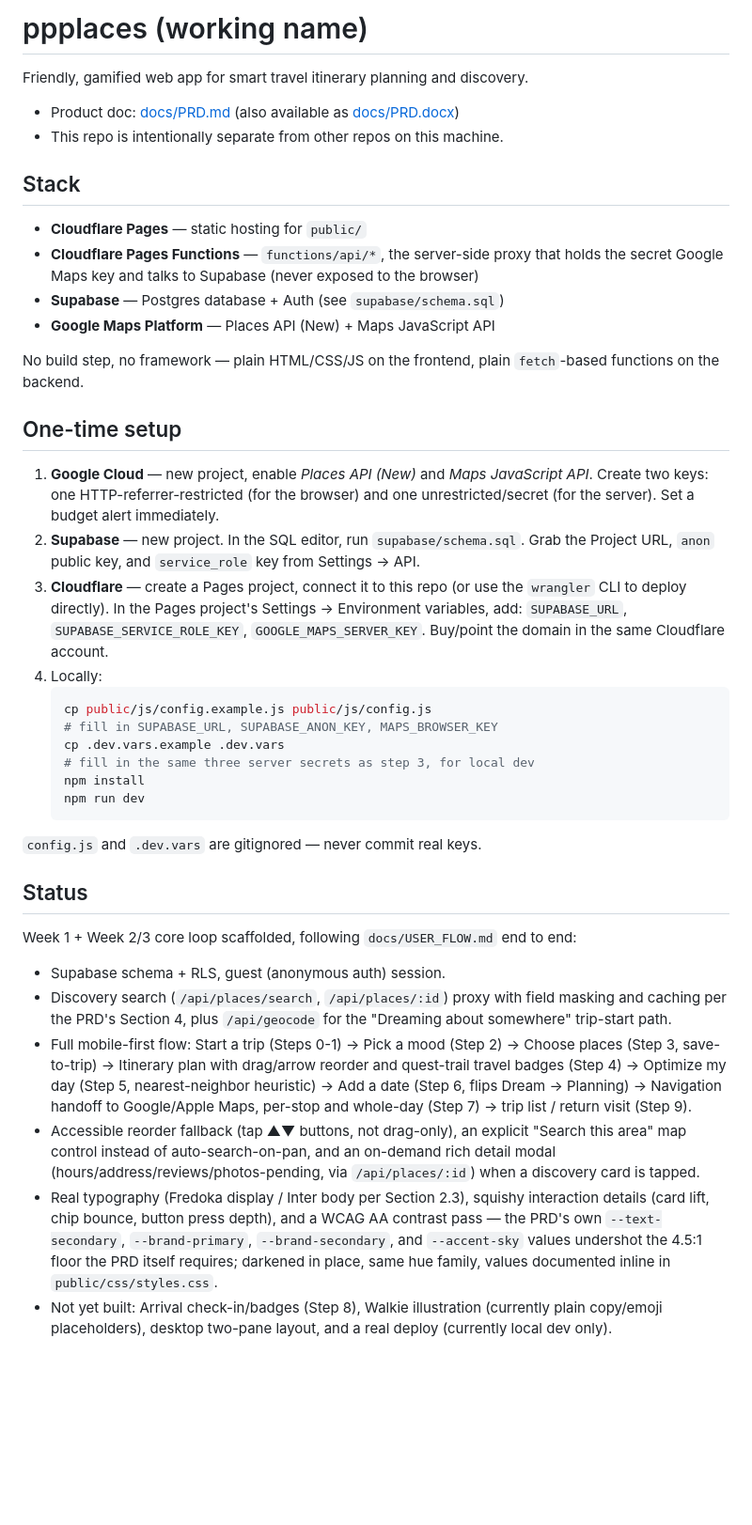
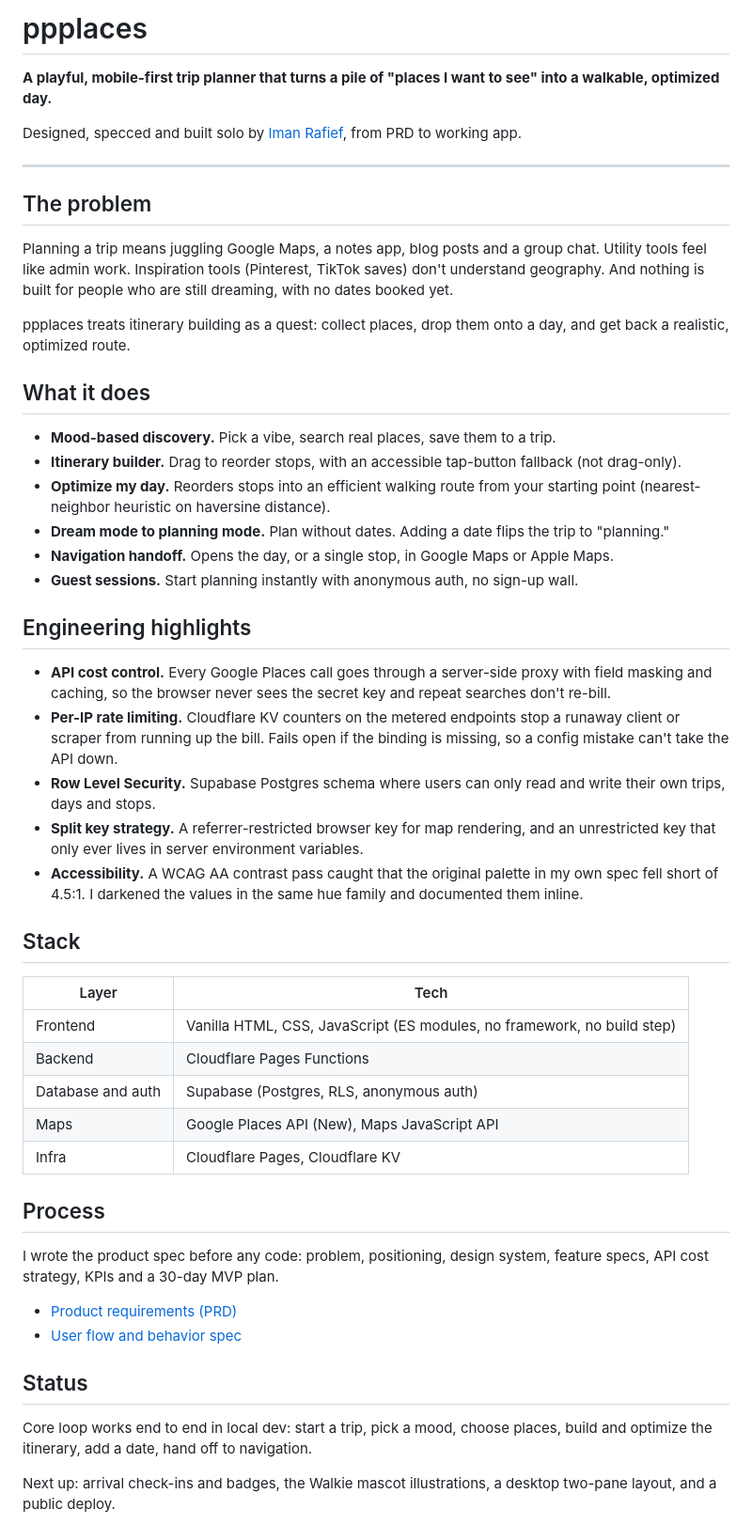
Before and after one commit to hhhelpstudio/ppplaces, a Markdown page: README.md, the part around one of its changes. Shown at 94% size. GitHub-like rendering; blank space fills up the shorter version.

Commit message:
Rewrite README for portfolio: problem, features, engineering highlights, process
Co-Authored-By: Claude Opus 5.5 <noreply@anthropic.com>
Claude-Session: https://claude.ai/code/session_01TApSb3Ztu3DTousvHPPayW

````diff
--- a/README.md
+++ b/README.md
@@ -1,69 +1,57 @@
-# ppplaces (working name)
+# ppplaces
 
-Friendly, gamified web app for smart travel itinerary planning and discovery.
+**A playful, mobile-first trip planner that turns a pile of "places I want to see" into a walkable, optimized day.**
 
-- Product doc: [docs/PRD.md](docs/PRD.md) (also available as [docs/PRD.docx](docs/PRD.docx))
-- This repo is intentionally separate from other repos on this machine.
+Designed, specced and built solo by [Iman Rafief](https://hhhelpstudio.com), from PRD to working app.
+
+<!-- Add a screenshot or short GIF of the core flow here: docs/screenshot.png -->
+<!-- Live demo: add the Cloudflare Pages URL once deployed -->
+
+---
+
+## The problem
+
+Planning a trip means juggling Google Maps, a notes app, blog posts and a group chat. Utility tools feel like admin work. Inspiration tools (Pinterest, TikTok saves) don't understand geography. And nothing is built for people who are still dreaming, with no dates booked yet.
+
+ppplaces treats itinerary building as a quest: collect places, drop them onto a day, and get back a realistic, optimized route.
+
+## What it does
+
+- **Mood-based discovery.** Pick a vibe, search real places, save them to a trip.
+- **Itinerary builder.** Drag to reorder stops, with an accessible tap-button fallback (not drag-only).
+- **Optimize my day.** Reorders stops into an efficient walking route from your starting point (nearest-neighbor heuristic on haversine distance).
+- **Dream mode to planning mode.** Plan without dates. Adding a date flips the trip to "planning."
+- **Navigation handoff.** Opens the day, or a single stop, in Google Maps or Apple Maps.
+- **Guest sessions.** Start planning instantly with anonymous auth, no sign-up wall.
+
+## Engineering highlights
+
+- **API cost control.** Every Google Places call goes through a server-side proxy with field masking and caching, so the browser never sees the secret key and repeat searches don't re-bill.
+- **Per-IP rate limiting.** Cloudflare KV counters on the metered endpoints stop a runaway client or scraper from running up the bill. Fails open if the binding is missing, so a config mistake can't take the API down.
+- **Row Level Security.** Supabase Postgres schema where users can only read and write their own trips, days and stops.
+- **Split key strategy.** A referrer-restricted browser key for map rendering, and an unrestricted key that only ever lives in server environment variables.
+- **Accessibility.** A WCAG AA contrast pass caught that the original palette in my own spec fell short of 4.5:1. I darkened the values in the same hue family and documented them inline.
 
 ## Stack
 
-- **Cloudflare Pages** — static hosting for `public/`
-- **Cloudflare Pages Functions** — `functions/api/*`, the server-side proxy that holds
-  the secret Google Maps key and talks to Supabase (never exposed to the browser)
-- **Supabase** — Postgres database + Auth (see `supabase/schema.sql`)
-- **Google Maps Platform** — Places API (New) + Maps JavaScript API
+| Layer | Tech |
+|---|---|
+| Frontend | Vanilla HTML, CSS, JavaScript (ES modules, no framework, no build step) |
+| Backend | Cloudflare Pages Functions |
+| Database and auth | Supabase (Postgres, RLS, anonymous auth) |
+| Maps | Google Places API (New), Maps JavaScript API |
+| Infra | Cloudflare Pages, Cloudflare KV |
 
-No build step, no framework — plain HTML/CSS/JS on the frontend, plain `fetch`-based
-functions on the backend.
+## Process
 
-## One-time setup
+I wrote the product spec before any code: problem, positioning, design system, feature specs, API cost strategy, KPIs and a 30-day MVP plan.
 
-1. **Google Cloud** — new project, enable *Places API (New)* and *Maps JavaScript API*.
-   Create two keys: one HTTP-referrer-restricted (for the browser) and one
-   unrestricted/secret (for the server). Set a budget alert immediately.
-2. **Supabase** — new project. In the SQL editor, run `supabase/schema.sql`. Grab the
-   Project URL, `anon` public key, and `service_role` key from Settings -> API.
-3. **Cloudflare** — create a Pages project, connect it to this repo (or use the
-   `wrangler` CLI to deploy directly). In the Pages project's Settings ->
-   Environment variables, add: `SUPABASE_URL`, `SUPABASE_SERVICE_ROLE_KEY`,
-   `GOOGLE_MAPS_SERVER_KEY`. Buy/point the domain in the same Cloudflare account.
-4. Locally:
-   ```bash
-   cp public/js/config.example.js public/js/config.js
-   # fill in SUPABASE_URL, SUPABASE_ANON_KEY, MAPS_BROWSER_KEY
-   cp .dev.vars.example .dev.vars
-   # fill in the same three server secrets as step 3, for local dev
-   npm install
-   npm run dev
-   ```
-
-`config.js` and `.dev.vars` are gitignored — never commit real keys.
+- [Product requirements (PRD)](docs/PRD.md)
+- [User flow and behavior spec](docs/USER_FLOW.md)
 
 ## Status
 
-Week 1 + Week 2/3 core loop scaffolded, following `docs/USER_FLOW.md` end to end:
+Core loop works end to end in local dev: start a trip, pick a mood, choose places, build and optimize the itinerary, add a date, hand off to navigation.
 
-- Supabase schema + RLS, guest (anonymous auth) session.
-- Discovery search (`/api/places/search`, `/api/places/:id`) proxy with field masking
-  and caching per the PRD's Section 4, plus `/api/geocode` for the "Dreaming about
-  somewhere" trip-start path.
-- Full mobile-first flow: Start a trip (Steps 0-1) → Pick a mood (Step 2) → Choose
-  places (Step 3, save-to-trip) → Itinerary plan with drag/arrow reorder and
-  quest-trail travel badges (Step 4) → Optimize my day (Step 5, nearest-neighbor
-  heuristic) → Add a date (Step 6, flips Dream → Planning) → Navigation handoff to
-  Google/Apple Maps, per-stop and whole-day (Step 7) → trip list / return visit
-  (Step 9).
-- Accessible reorder fallback (tap ▲▼ buttons, not drag-only), an explicit
-  "Search this area" map control instead of auto-search-on-pan, and an on-demand
-  rich detail modal (hours/address/reviews/photos-pending, via `/api/places/:id`)
-  when a discovery card is tapped.
-- Real typography (Fredoka display / Inter body per Section 2.3), squishy
-  interaction details (card lift, chip bounce, button press depth), and a WCAG AA
-  contrast pass — the PRD's own `--text-secondary`, `--brand-primary`,
-  `--brand-secondary`, and `--accent-sky` values undershot the 4.5:1 floor the PRD
-  itself requires; darkened in place, same hue family, values documented inline in
-  `public/css/styles.css`.
-- Not yet built: Arrival check-in/badges (Step 8), Walkie illustration (currently
-  plain copy/emoji placeholders), desktop two-pane layout, and a real deploy
-  (currently local dev only).
+Next up: arrival check-ins and badges, the Walkie mascot illustrations, a desktop two-pane layout, and a public deploy.
 
````
Also changed, not shown: other parts of README.md (+19 -2 lines).
